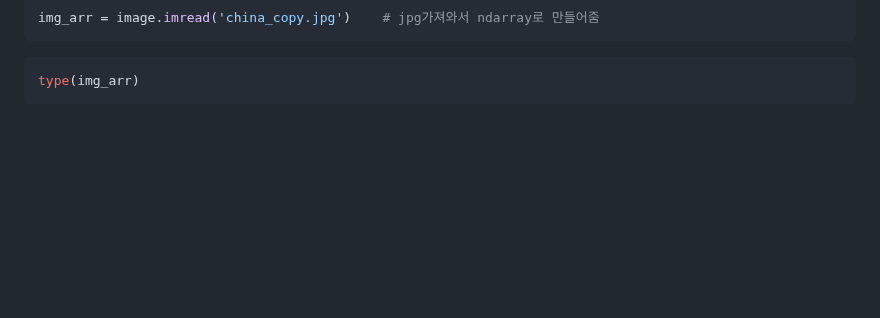
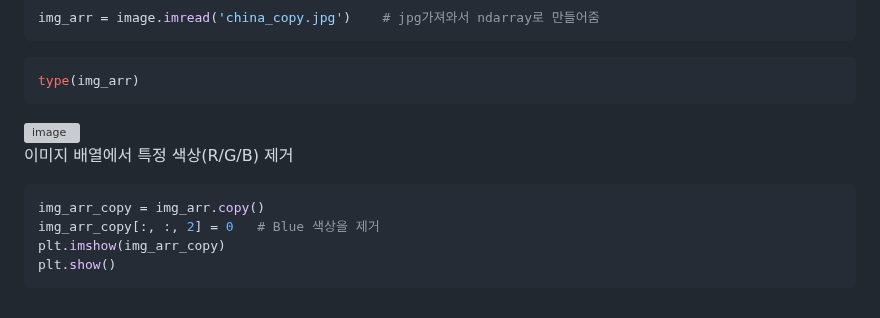
Before and after one commit to binibinibini/study, a Markdown page: da/50일차.md, the part around the change. Drawn GitHub-style; blank space fills up the shorter version; grey boxes are pictures that could not be loaded.

````diff
--- a/da/50일차.md
+++ b/da/50일차.md
@@ -269,3 +269,15 @@ img_arr = image.imread('china_copy.jpg')    # jpg가져와서 ndarray로 만들
 ```python
 type(img_arr)
 ```
+<img width="113" height="26" alt="image" src="https://github.com/user-attachments/assets/8b9ab741-e83a-4edc-92ee-5c3bfee7d289" />
+
+
+이미지 배열에서 특정 색상(R/G/B) 제거
+
+
+```python
+img_arr_copy = img_arr.copy()
+img_arr_copy[:, :, 2] = 0   # Blue 색상을 제거
+plt.imshow(img_arr_copy)
+plt.show()
+```
````
